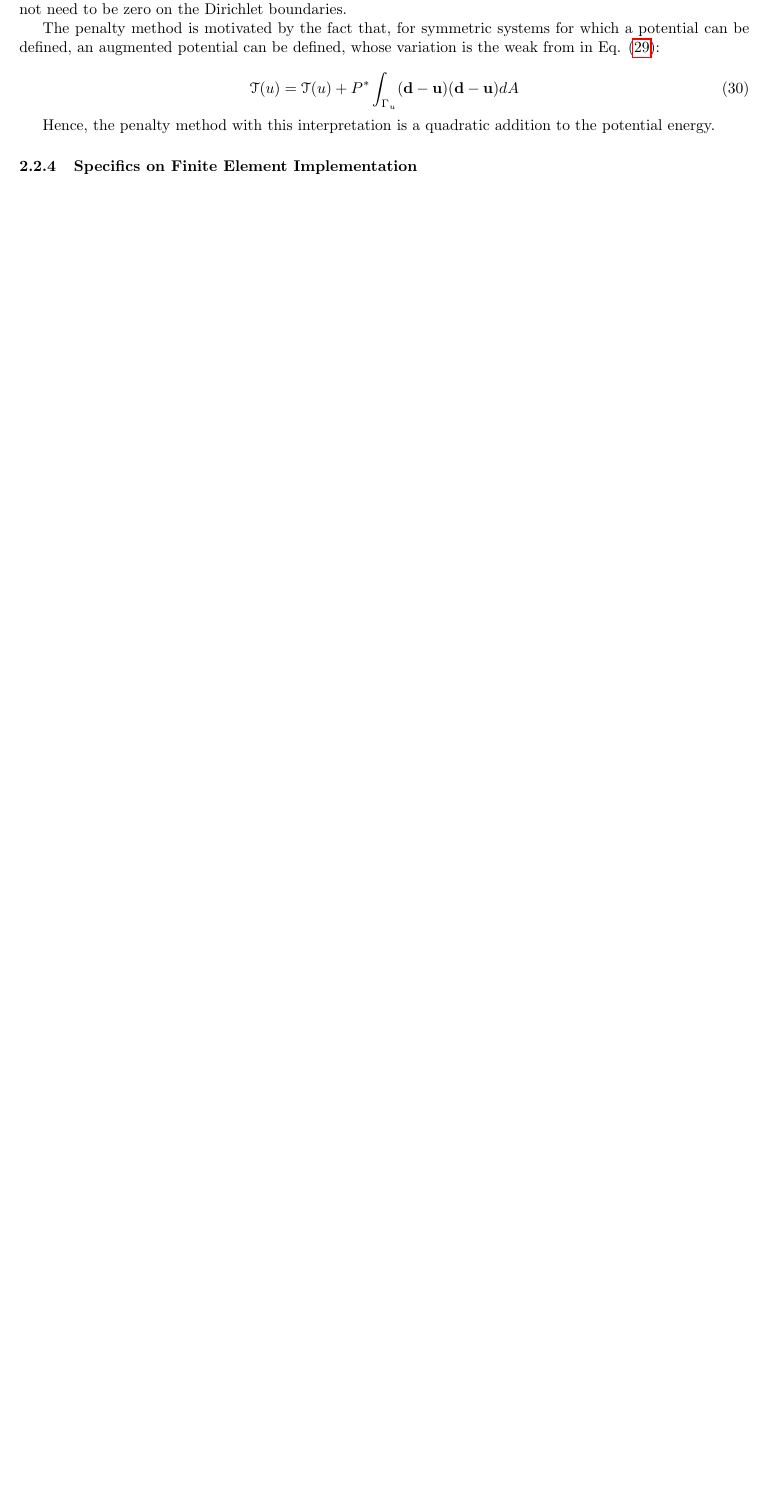
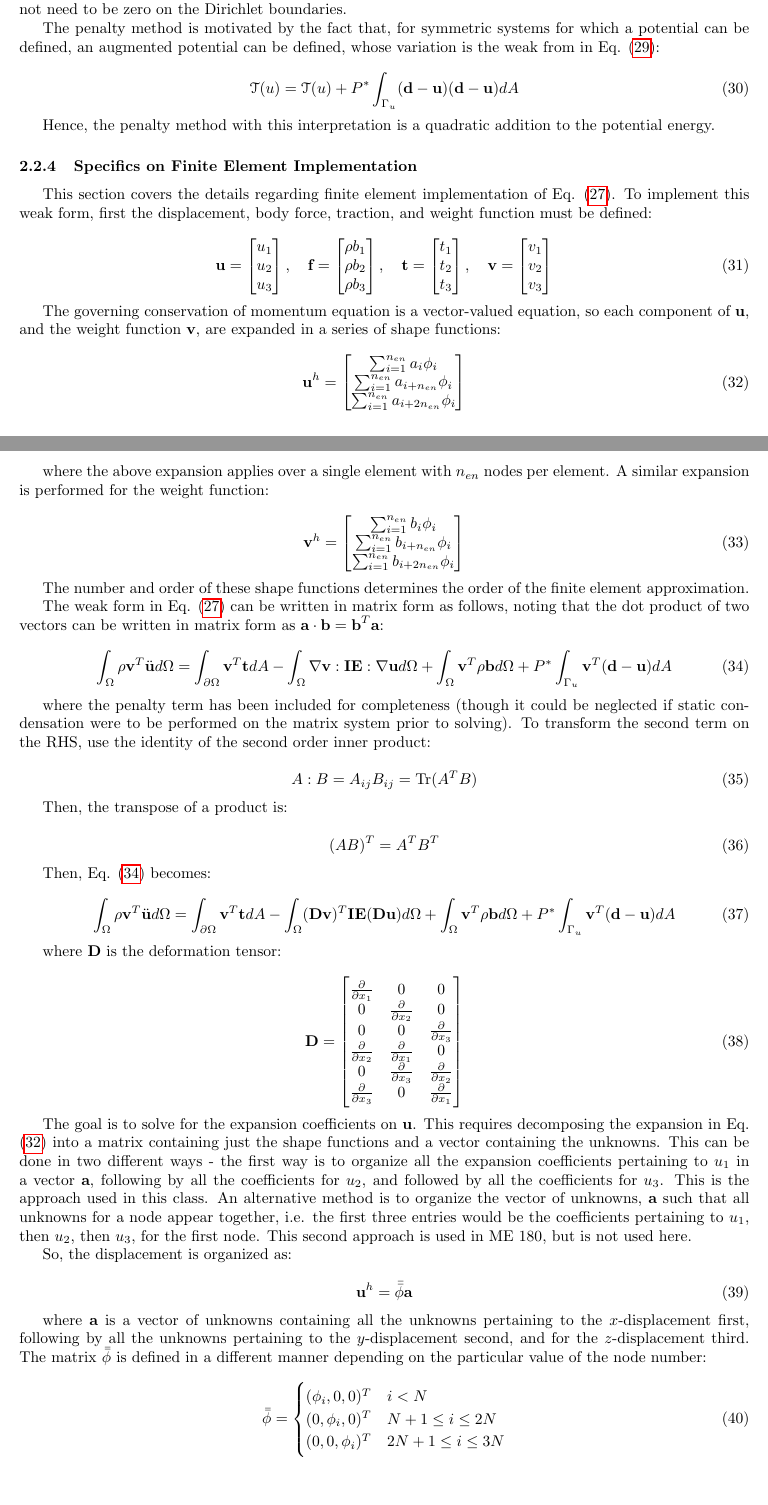
Before and after one commit to aprilnovak/ME280a, a LaTeX problem sheet (HW5/Novak_April_HW5.tex): part of page 5 of 13 before the commit and two parts of pages 5 and 6 of 15 after it, the two joined at a grey line, cut so that both start at the same text, the shorter picture padded with empty space. Compiled offline with pdfLaTeX.

Commit message:
Transformed weak form to matrix equation.

```diff
--- a/HW5/Novak_April_HW5.tex
+++ b/HW5/Novak_April_HW5.tex
@@ -353,3 +353,77 @@ Hence, the penalty method with this interpretation is a quadratic addition to th
 
 \subsubsection{Specifics on Finite Element Implementation}
 
+This section covers the details regarding finite element implementation of Eq. \eqref{eq:WeakFormQ1}. To implement this weak form, first the displacement, body force, traction, and weight function must be defined:
+
+\begin{equation}
+\textbf{u}=\begin{bmatrix}u_1\\u_2\\u_3\end{bmatrix},\quad\textbf{f}=\begin{bmatrix}\rho b_1\\\rho b_2\\\rho b_3\end{bmatrix},\quad\textbf{t}=\begin{bmatrix}t_1\\t_2\\t_3\end{bmatrix},\quad\textbf{v}=\begin{bmatrix}v_1\\v_2\\v_3\end{bmatrix}
+\end{equation}
+
+The governing conservation of momentum equation is a vector-valued equation, so each component of \(\textbf{u}\), and the weight function \(\textbf{v}\), are expanded in a series of shape functions:
+
+\begin{equation}
+\label{eq:UExpansion}
+\textbf{u}^h=\begin{bmatrix}\sum_{i=1}^{n_{en}}a_i\phi_i\\\sum_{i=1}^{n_{en}}a_{i+n_{en}}\phi_i\\\sum_{i=1}^{n_{en}}a_{i+2n_{en}}\phi_i\end{bmatrix}
+\end{equation}
+
+where the above expansion applies over a single element with \(n_{en}\) nodes per element. A similar expansion is performed for the weight function:
+
+\begin{equation}
+\textbf{v}^h=\begin{bmatrix}\sum_{i=1}^{n_{en}}b_i\phi_i\\\sum_{i=1}^{n_{en}}b_{i+n_{en}}\phi_i\\\sum_{i=1}^{n_{en}}b_{i+2n_{en}}\phi_i\end{bmatrix}
+\end{equation}
+
+The number and order of these shape functions determines the order of the finite element approximation.
+
+The weak form in Eq. \eqref{eq:WeakFormQ1} can be written in matrix form as follows, noting that the dot product of two vectors can be written in matrix form as \(\textbf{a}\cdot\textbf{b}=\textbf{b}^T\textbf{a}\):
+
+\begin{equation}
+\label{eq:FEStep1}
+\int_{\Omega}\rho\textbf{v}^T\ddot{\textbf{u}}d\Omega=\int_{\partial\Omega}\textbf{v}^T\textbf{t}dA- \int_{\Omega}\nabla\textbf{v}:\textbf{IE}:\nabla\textbf{u}d\Omega +\int_{\Omega}\textbf{v}^T\rho\textbf{b}d\Omega+P^{*}\int_{\Gamma_u}\textbf{v}^T(\textbf{d}-\textbf{u})dA\\
+\end{equation}
+
+where the penalty term has been included for completeness (though it could be neglected if static condensation were to be performed on the matrix system prior to solving). To transform the second term on the RHS, use the identity of the second order inner product:
+
+\begin{equation}
+A:B=A_{ij}B_{ij}=\text{Tr}(A^TB)
+\end{equation}
+
+Then, the transpose of a product is:
+
+\begin{equation}
+(AB)^T=A^TB^T
+\end{equation}
+
+% get to deformation tensor!
+
+Then, Eq. \eqref{eq:FEStep1} becomes:
+
+\begin{equation}
+\int_{\Omega}\rho\textbf{v}^T\ddot{\textbf{u}}d\Omega=\int_{\partial\Omega}\textbf{v}^T\textbf{t}dA- \int_{\Omega}(\textbf{D}\textbf{v})^T\textbf{IE}(\textbf{D}\textbf{u})d\Omega +\int_{\Omega}\textbf{v}^T\rho\textbf{b}d\Omega+P^{*}\int_{\Gamma_u}\textbf{v}^T(\textbf{d}-\textbf{u})dA\\
+\end{equation}
+
+where \(\textbf{D}\) is the deformation tensor:
+
+\begin{equation}
+\textbf{D}=\begin{bmatrix}\frac{\partial}{\partial x_1} & 0 & 0\\
+0 & \frac{\partial}{\partial x_2} & 0\\
+0 & 0 & \frac{\partial}{\partial x_3}\\
+\frac{\partial}{\partial x_2} & \frac{\partial}{\partial x_1} & 0\\
+0 & \frac{\partial}{\partial x_3} & \frac{\partial}{\partial x_2}\\
+\frac{\partial}{\partial x_3} & 0 & \frac{\partial}{\partial x_1}\end{bmatrix}
+\end{equation}
+
+The goal is to solve for the expansion coefficients on \(\textbf{u}\). This requires decomposing the expansion in Eq. \eqref{eq:UExpansion} into a matrix containing just the shape functions and a vector containing the unknowns. This can be done in two different ways - the first way is to organize all the expansion coefficients pertaining to \(u_1\) in a vector \(\textbf{a}\), following by all the coefficients for \(u_2\), and followed by all the coefficients for \(u_3\). This is the approach used in this class. An alternative method is to organize the vector of unknowns, \(\textbf{a}\) such that all unknowns for a node appear together, i.e. the first three entries would be the coefficients pertaining to \(u_1\), then \(u_2\), then \(u_3\), for the first node. This second approach is used in ME 180, but is not used here.
+
+So, the displacement is organized as:
+
+\begin{equation}
+\textbf{u}^h=\bar{\bar{\phi}}\textbf{a}
+\end{equation}
+
+where \(\textbf{a}\) is a vector of unknowns containing all the unknowns pertaining to the \(x\)-displacement first, following by all the unknowns pertaining to the \(y\)-displacement second, and for the \(z\)-displacement third. The matrix \(\bar{\bar{\phi}}\) is defined in a different manner depending on the particular value of the node number:
+
+\begin{equation}
+\bar{\bar{\phi}}=
+\begin{cases}(\phi_i, 0, 0)^T & i < N\\(0, \phi_i, 0)^T & N+1\leq i\leq 2N \\ (0, 0, \phi_i)^T & 2N+1\leq i\leq 3N
+\end{cases}
+\end{equation}
@@ -355,0 +435 @@ Hence, the penalty method with this interpretation is a quadratic addition to th
+\end{equation}
```
Also changed, not shown: HW5/Novak_April_HW5.tex (50 more changed lines).
